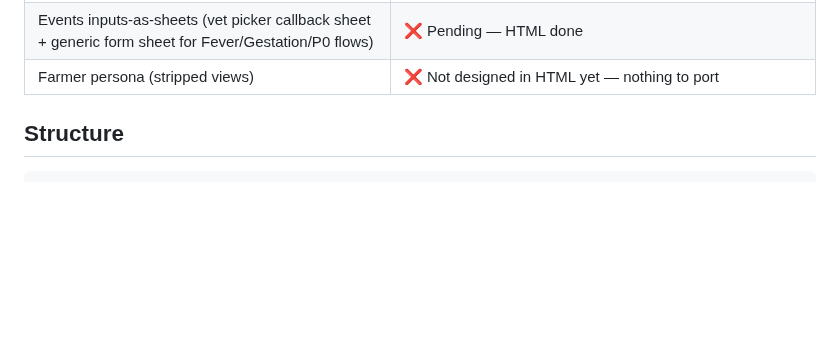
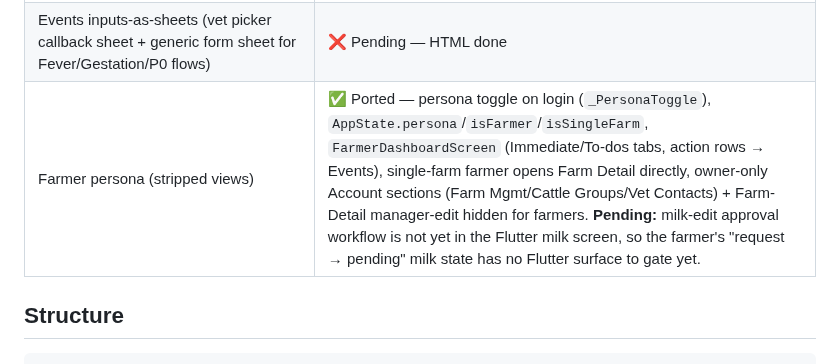
Before and after one commit to vaseey21/Vanix, a Markdown page: flutter_app/README.md, the part around the change. GitHub-like rendering; blank space fills up the shorter version.

Commit message:
auto: save changes

```diff
--- a/flutter_app/README.md
+++ b/flutter_app/README.md
@@ -51,7 +51,7 @@ You'll need to add the actual font files before it runs cleanly (see
 | Add Cattle page (photo, type, breed/gender, age, status, belt/MAC, cow-history w/ lactation stepper) | ✅ Ported — `add_cattle_screen.dart`, opened by the Farm Detail + FAB |
 | Cow actions sheet — full multi-step flow engine (change status + reason, request vet visit + schedule, add vet log, Heat w/ date+time, Insemination vet→type→log, Pregnancy w/ date, Delivery yes/no→vet→log) | ✅ Ported — `_ActionsSheet` in `cow_profile_screen.dart` |
 | Events inputs-as-sheets (vet picker callback sheet + generic form sheet for Fever/Gestation/P0 flows) | ❌ Pending — HTML done |
-| Farmer persona (stripped views) | ❌ Not designed in HTML yet — nothing to port |
+| Farmer persona (stripped views) | ✅ Ported — persona toggle on login (`_PersonaToggle`), `AppState.persona`/`isFarmer`/`isSingleFarm`, `FarmerDashboardScreen` (Immediate/To-dos tabs, action rows → Events), single-farm farmer opens Farm Detail directly, owner-only Account sections (Farm Mgmt/Cattle Groups/Vet Contacts) + Farm-Detail manager-edit hidden for farmers. **Pending:** milk-edit approval workflow is not yet in the Flutter milk screen, so the farmer's "request → pending" milk state has no Flutter surface to gate yet. |
 
 ## Structure
 
```
